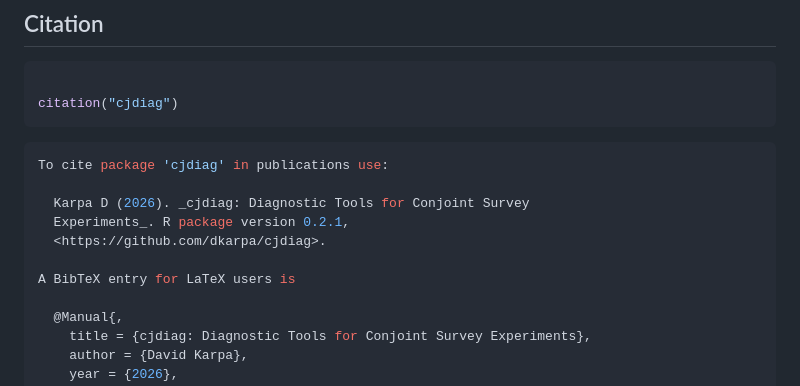
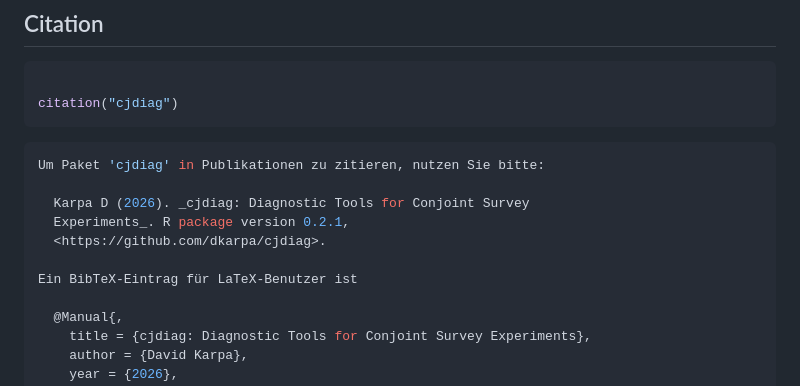
Before and after one commit to dkarpa/cjdiag, a Markdown page: index.md, the part around one of its changes. Drawn GitHub-style.

````diff
--- a/index.md
+++ b/index.md
@@ -245,13 +275,13 @@ citation("cjdiag")
 ```
 
 ``` R
-To cite package 'cjdiag' in publications use:
+Um Paket 'cjdiag' in Publikationen zu zitieren, nutzen Sie bitte:
 
   Karpa D (2026). _cjdiag: Diagnostic Tools for Conjoint Survey
   Experiments_. R package version 0.2.1,
   <https://github.com/dkarpa/cjdiag>.
 
-A BibTeX entry for LaTeX users is
+Ein BibTeX-Eintrag für LaTeX-Benutzer ist
 
   @Manual{,
     title = {cjdiag: Diagnostic Tools for Conjoint Survey Experiments},
````
Also changed, not shown: other parts of index.md (+30 -0 lines), reference/plot.cjdiag_crt.md (+3 -2 lines), reference/figures/README-hh15_crt_survival.png (added), reference/figures/README-hh15_crt_survival_rank.png (added), reference/figures/README-nmm-1.png, reference/figures/README-rf-rank-1.png, reference/figures/README-tree-1.png, 5 other files.
